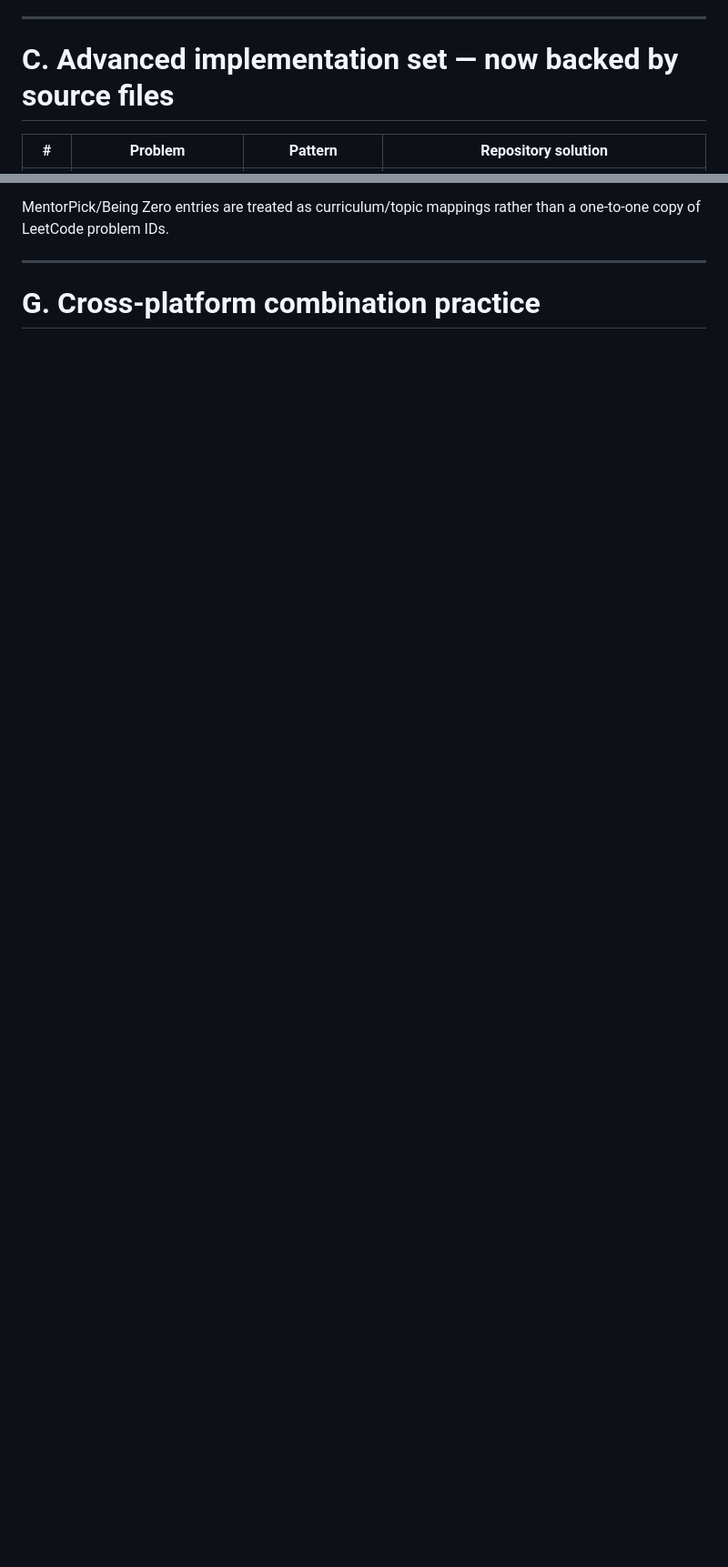
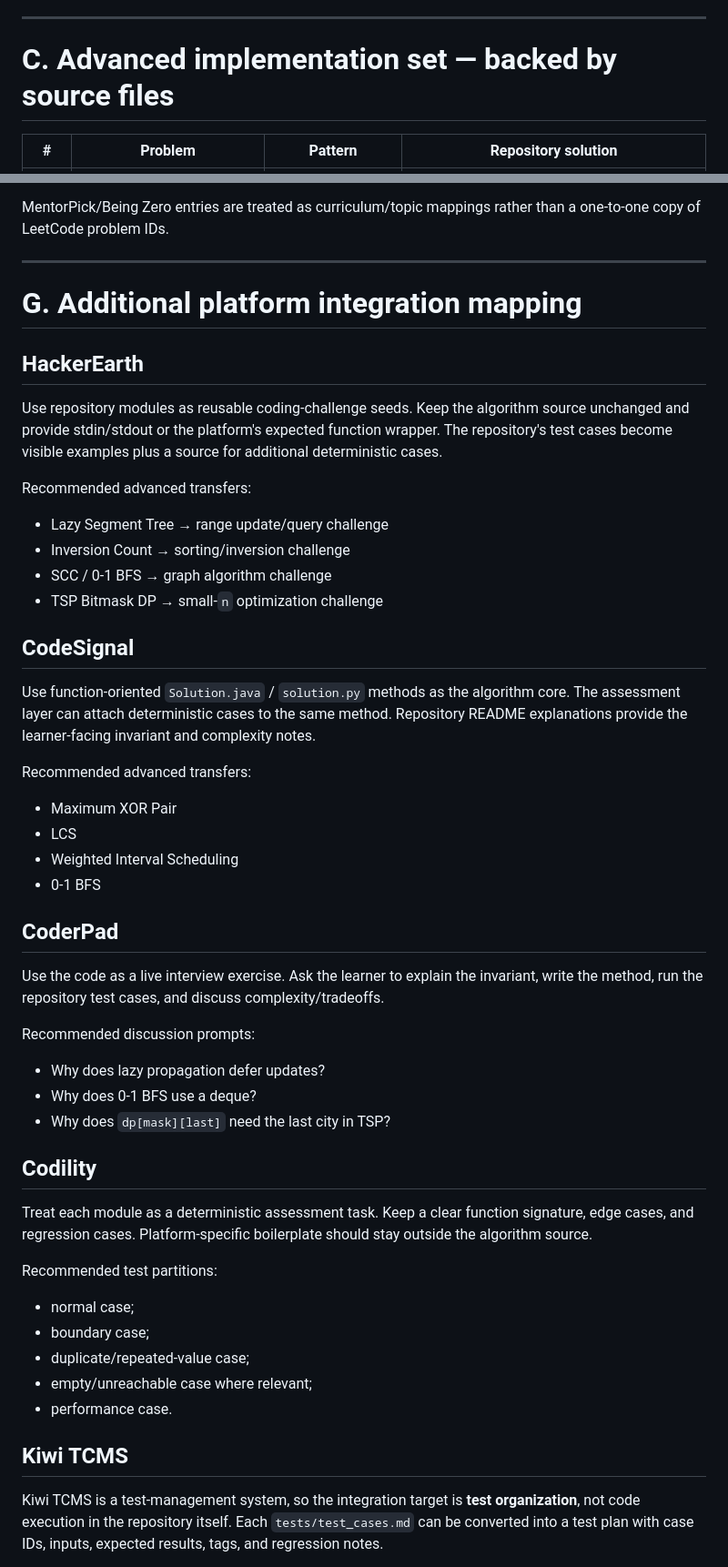
Before and after one commit to shiva31rama-cell/Leetcode-problems-of-different-patterns, a Markdown page: problem-bank/PLATFORM-PROBLEM-MAP.md, 2 parts joined by grey strips. Shown at 91% size. Rendered like a GitHub page; blank space fills up the shorter version.

Commit message:
Expand platform problem map with all requested platforms

```diff
--- a/problem-bank/PLATFORM-PROBLEM-MAP.md
+++ b/problem-bank/PLATFORM-PROBLEM-MAP.md
@@ -207,7 +214,7 @@ The following problems are useful additions because they create meaningful varia
 
 ---
 
-# C. Advanced implementation set — now backed by source files
+# C. Advanced implementation set — backed by source files
 
 | # | Problem | Pattern | Repository solution |
 |---|---|---|---|
@@ -313,4 +329,49 @@ MentorPick/Being Zero entries are treated as curriculum/topic mappings rather th
 
 ---
 
-# G. Cross-platform combination practice
+# G. Additional platform integration mapping
+
+## HackerEarth
+
+Use repository modules as reusable coding-challenge seeds. Keep the algorithm source unchanged and provide stdin/stdout or the platform's expected function wrapper. The repository's test cases become visible examples plus a source for additional deterministic cases.
+
+Recommended advanced transfers:
+- Lazy Segment Tree → range update/query challenge
+- Inversion Count → sorting/inversion challenge
+- SCC / 0-1 BFS → graph algorithm challenge
+- TSP Bitmask DP → small-`n` optimization challenge
+
+## CodeSignal
+
+Use function-oriented `Solution.java` / `solution.py` methods as the algorithm core. The assessment layer can attach deterministic cases to the same method. Repository README explanations provide the learner-facing invariant and complexity notes.
+
+Recommended advanced transfers:
+- Maximum XOR Pair
+- LCS
+- Weighted Interval Scheduling
+- 0-1 BFS
+
+## CoderPad
+
+Use the code as a live interview exercise. Ask the learner to explain the invariant, write the method, run the repository test cases, and discuss complexity/tradeoffs.
+
+Recommended discussion prompts:
+- Why does lazy propagation defer updates?
+- Why does 0-1 BFS use a deque?
+- Why does `dp[mask][last]` need the last city in TSP?
+
+## Codility
+
+Treat each module as a deterministic assessment task. Keep a clear function signature, edge cases, and regression cases. Platform-specific boilerplate should stay outside the algorithm source.
+
+Recommended test partitions:
+- normal case;
+- boundary case;
+- duplicate/repeated-value case;
+- empty/unreachable case where relevant;
+- performance case.
+
+## Kiwi TCMS
+
+Kiwi TCMS is a test-management system, so the integration target is **test organization**, not code execution in the repository itself. Each `tests/test_cases.md` can be converted into a test plan with case IDs, inputs, expected results, tags, and regression notes.
+
```
Also changed, not shown: other parts of problem-bank/PLATFORM-PROBLEM-MAP.md (+50 -4 lines).
